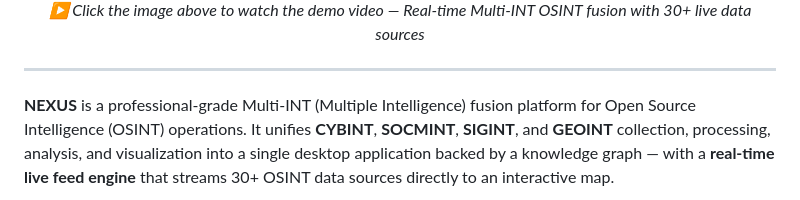
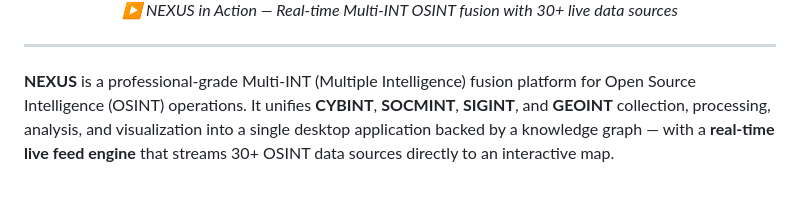
Before and after one commit to Kit4Some/NEXUsint, a Markdown page: README.md, the part around one of its changes. GitHub-like rendering.

Commit message:
README.md Replace commit

```diff
--- a/README.md
+++ b/README.md
@@ -37,6 +37,6 @@
   </a>
   <br>
-  <em>▶ Click the image above to watch the demo video — Real-time Multi-INT OSINT fusion with 30+ live data sources</em>
+  <em>▶ NEXUS in Action — Real-time Multi-INT OSINT fusion with 30+ live data sources</em>
 </p>
 
 ---
```
Also changed, not shown: other parts of README.md (+2 -2 lines).
